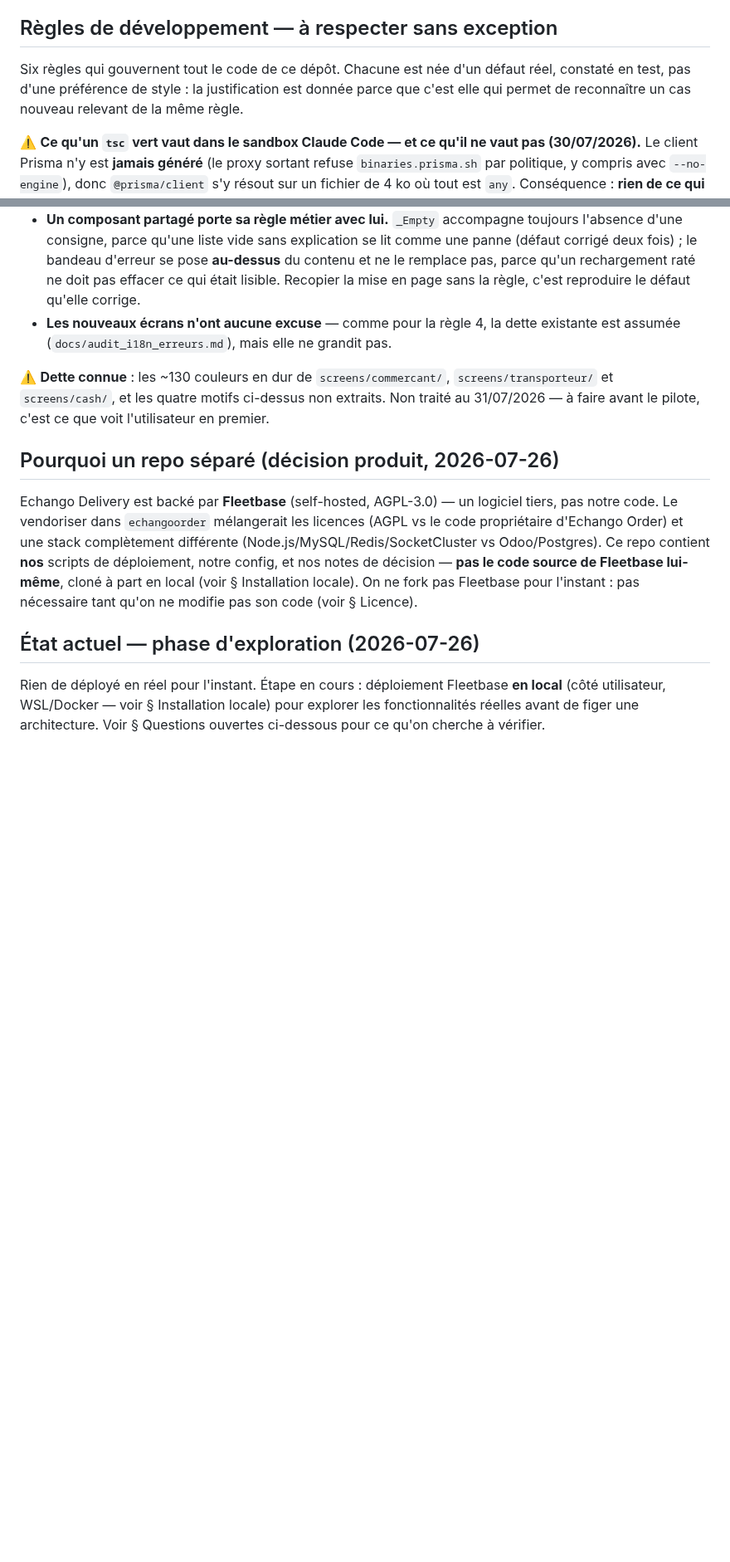
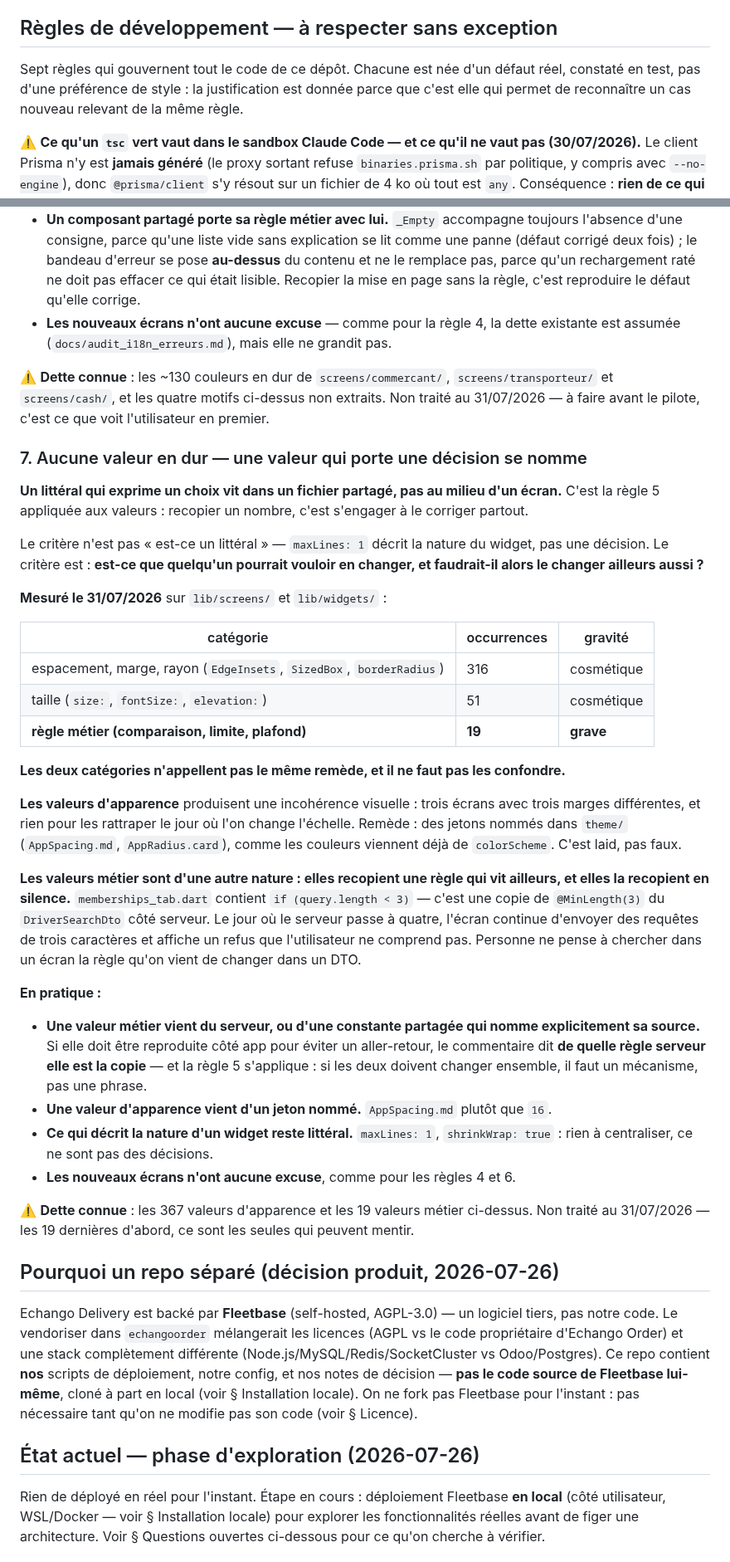
Before and after one commit to ecolealgerienne-ui/echango-delivery, a Markdown page: CLAUDE.md, 2 parts joined by grey strips. Shown at 83% size. Drawn GitHub-style; blank space fills up the shorter version.

Commit message:
Règle 7 — aucune valeur en dur, et les trois chantiers nommés
La règle distingue deux catégories que la formule « pas de valeurs en dur »
confond, et qui n'ont pas du tout la même gravité. Mesuré sur lib/screens/ et
lib/widgets/ :

  espacement, marge, rayon    316   cosmétique
  taille                       51   cosmétique
  RÈGLE MÉTIER                 19   GRAVE

Une marge recopiée produit une incohérence visuelle : c'est laid, ce n'est pas
faux. Une valeur métier recopiée reproduit une règle qui vit ailleurs, et elle
la reproduit en silence — `memberships_tab.dart` contient `query.length < 3`,
copie du `@MinLength(3)` d'un DTO serveur. Le jour où le serveur passe à
quatre, l'écran continue d'envoyer trois caractères et affiche un refus
incompréhensible. Personne ne pense à chercher dans un écran la règle qu'on
vient de changer dans un DTO.

D'où deux remèdes distincts : des jetons nommés dans `theme/` pour
l'apparence, et pour le métier une valeur qui vient du serveur ou qui nomme
explicitement la règle qu'elle recopie.

Le critère qui rend la règle applicable, parce qu'interdire tout littéral
serait intenable : `maxLines: 1` décrit la nature du widget, pas une décision.
La question est « quelqu'un pourrait-il vouloir en changer, et faudrait-il
alors le changer ailleurs aussi ? ».

Les trois chantiers sont inscrits dans les prochaines étapes avec leurs
chiffres, dans l'ordre inverse de leur énoncé : les jetons d'abord (mécanique,
vérifiable par l'analyseur), les composants ensuite (ils s'écrivent avec les
jetons), la revue des invariants en dernier (elle demande un jugement au cas
par cas). Avec l'avertissement qui vaut pour les trois : chaque composant
partagé emporte SA RÈGLE MÉTIER, et extraire la mise en page seule
reproduirait les défauts que ces règles corrigent.

Co-Authored-By: Claude Opus 5 <noreply@anthropic.com>
Claude-Session: https://claude.ai/code/session_01KJqZPryRfdWktLFPD5Z2uN

```diff
--- a/CLAUDE.md
+++ b/CLAUDE.md
@@ -10,7 +10,7 @@ Positionnement produit (macro doc §1.3) : l'effet réseau est la thèse central
 
 ## Règles de développement — à respecter sans exception
 
-Six règles qui gouvernent tout le code de ce dépôt. Chacune est née d'un défaut réel, constaté en test, pas d'une préférence de style : la justification est donnée parce que c'est elle qui permet de reconnaître un cas nouveau relevant de la même règle.
+Sept règles qui gouvernent tout le code de ce dépôt. Chacune est née d'un défaut réel, constaté en test, pas d'une préférence de style : la justification est donnée parce que c'est elle qui permet de reconnaître un cas nouveau relevant de la même règle.
 
 ⚠️ **Ce qu'un `tsc` vert vaut dans le sandbox Claude Code — et ce qu'il ne vaut pas (30/07/2026).** Le client Prisma n'y est **jamais généré** (le proxy sortant refuse `binaries.prisma.sh` par politique, y compris avec `--no-engine`), donc `@prisma/client` s'y résout sur un fichier de 4 ko où tout est `any`. Conséquence : **rien de ce qui traverse un type Prisma n'est vérifié ici**, et un `npx tsc --noEmit` vert ne dit rien de ces chemins-là. Constaté : `liveOrderDetailed(merchant.fleetbaseVendorUuid, order)` — arguments inversés — passait ici parce que `merchant` était `any`, et échouait à la compilation chez l'utilisateur, où le client est généré. La vérification a fonctionné, simplement pas de mon côté. À l'écriture : relire à la main toute signature dont un argument vient d'une ligne Prisma, et annoncer un `tsc` vert pour ce qu'il est — une vérification **partielle**.
 
@@ -107,6 +107,35 @@ Et il n'existe **que trois widgets partagés** (`language_selector`, `photo_fiel
 - **Les nouveaux écrans n'ont aucune excuse** — comme pour la règle 4, la dette existante est assumée (`docs/audit_i18n_erreurs.md`), mais elle ne grandit pas.
 
 ⚠️ **Dette connue** : les ~130 couleurs en dur de `screens/commercant/`, `screens/transporteur/` et `screens/cash/`, et les quatre motifs ci-dessus non extraits. Non traité au 31/07/2026 — à faire avant le pilote, c'est ce que voit l'utilisateur en premier.
+
+### 7. Aucune valeur en dur — une valeur qui porte une décision se nomme
+
+**Un littéral qui exprime un choix vit dans un fichier partagé, pas au milieu d'un écran.** C'est la règle 5 appliquée aux valeurs : recopier un nombre, c'est s'engager à le corriger partout.
+
+Le critère n'est pas « est-ce un littéral » — `maxLines: 1` décrit la nature du widget, pas une décision. Le critère est : **est-ce que quelqu'un pourrait vouloir en changer, et faudrait-il alors le changer ailleurs aussi ?**
+
+**Mesuré le 31/07/2026** sur `lib/screens/` et `lib/widgets/` :
+
+| catégorie | occurrences | gravité |
+|---|---|---|
+| espacement, marge, rayon (`EdgeInsets`, `SizedBox`, `borderRadius`) | 316 | cosmétique |
+| taille (`size:`, `fontSize:`, `elevation:`) | 51 | cosmétique |
+| **règle métier (comparaison, limite, plafond)** | **19** | **grave** |
+
+**Les deux catégories n'appellent pas le même remède, et il ne faut pas les confondre.**
+
+**Les valeurs d'apparence** produisent une incohérence visuelle : trois écrans avec trois marges différentes, et rien pour les rattraper le jour où l'on change l'échelle. Remède : des jetons nommés dans `theme/` (`AppSpacing.md`, `AppRadius.card`), comme les couleurs viennent déjà de `colorScheme`. C'est laid, pas faux.
+
+**Les valeurs métier sont d'une autre nature : elles recopient une règle qui vit ailleurs, et elles la recopient en silence.** `memberships_tab.dart` contient `if (query.length < 3)` — c'est une copie de `@MinLength(3)` du `DriverSearchDto` côté serveur. Le jour où le serveur passe à quatre, l'écran continue d'envoyer des requêtes de trois caractères et affiche un refus que l'utilisateur ne comprend pas. Personne ne pense à chercher dans un écran la règle qu'on vient de changer dans un DTO.
+
+**En pratique :**
+
+- **Une valeur métier vient du serveur, ou d'une constante partagée qui nomme explicitement sa source.** Si elle doit être reproduite côté app pour éviter un aller-retour, le commentaire dit **de quelle règle serveur elle est la copie** — et la règle 5 s'applique : si les deux doivent changer ensemble, il faut un mécanisme, pas une phrase.
+- **Une valeur d'apparence vient d'un jeton nommé.** `AppSpacing.md` plutôt que `16`.
+- **Ce qui décrit la nature d'un widget reste littéral.** `maxLines: 1`, `shrinkWrap: true` : rien à centraliser, ce ne sont pas des décisions.
+- **Les nouveaux écrans n'ont aucune excuse**, comme pour les règles 4 et 6.
+
+⚠️ **Dette connue** : les 367 valeurs d'apparence et les 19 valeurs métier ci-dessus. Non traité au 31/07/2026 — les 19 dernières d'abord, ce sont les seules qui peuvent mentir.
 
 ## Pourquoi un repo séparé (décision produit, 2026-07-26)
 
```
Also changed, not shown: other parts of CLAUDE.md (+10 -0 lines).
